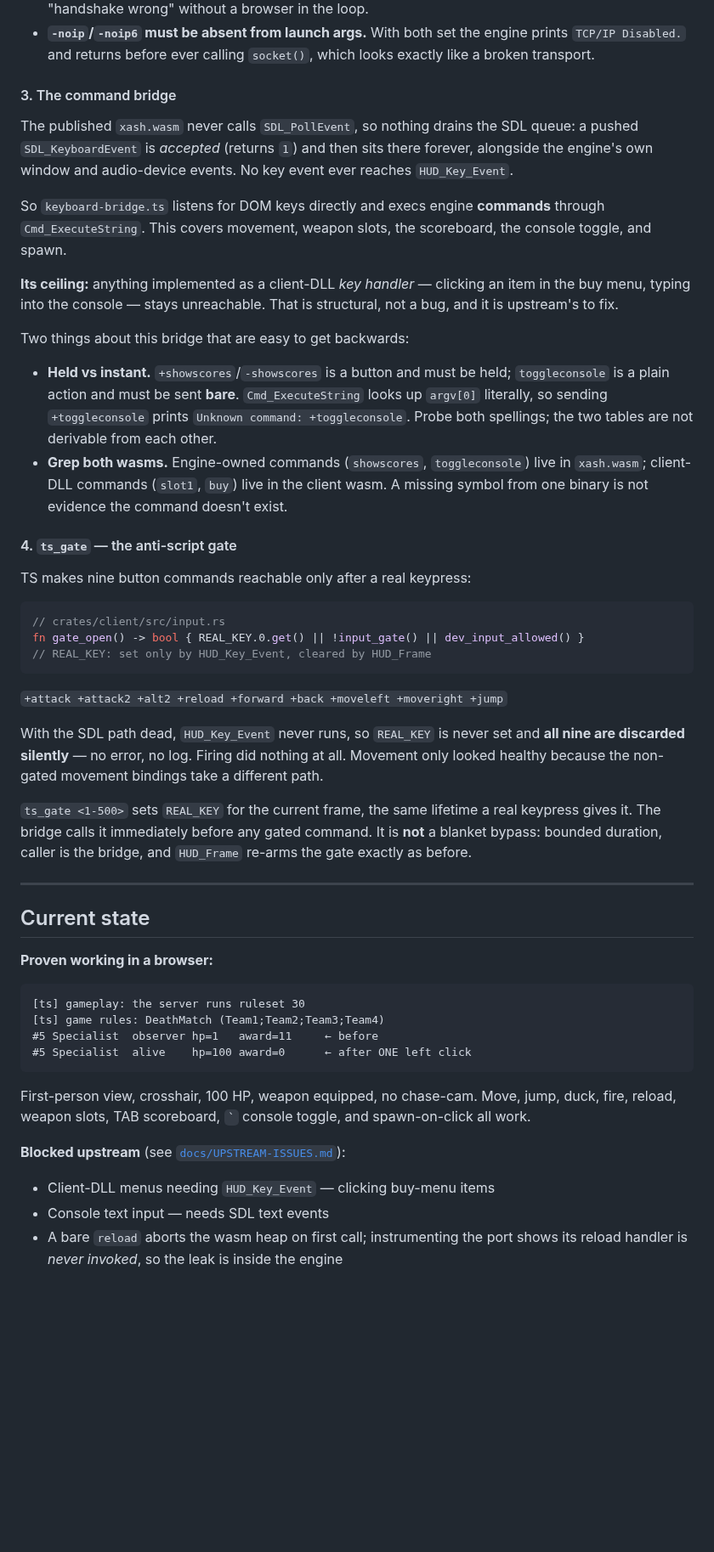
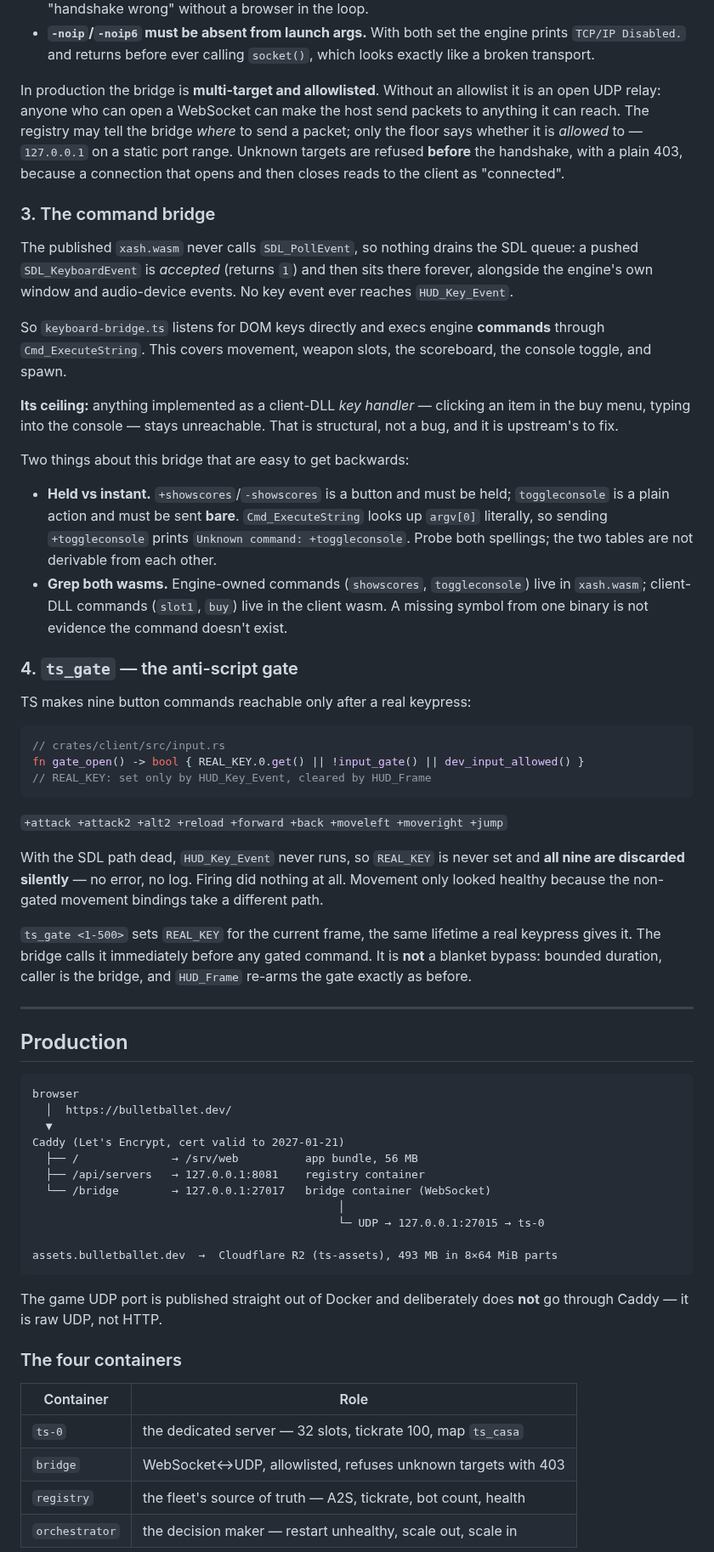
Before and after one commit to klampatech/specialists-browser, a Markdown page: README.md, the part around one of its changes. Shown at 85% size. GitHub-like rendering; blank space fills up the shorter version.

````diff
--- a/README.md
+++ b/README.md
@@ -142,7 +102,15 @@ Non-obvious requirements, each of which cost a debugging round:
   engine prints `TCP/IP Disabled.` and returns before ever calling
   `socket()`, which looks exactly like a broken transport.
 
-#### 3. The command bridge
+In production the bridge is **multi-target and allowlisted**. Without an
+allowlist it is an open UDP relay: anyone who can open a WebSocket can
+make the host send packets to anything it can reach. The registry may tell
+the bridge *where* to send a packet; only the floor says whether it is
+*allowed* to — `127.0.0.1` on a static port range. Unknown targets are
+refused **before** the handshake, with a plain 403, because a connection
+that opens and then closes reads to the client as "connected".
+
+### 3. The command bridge
 
 The published `xash.wasm` never calls `SDL_PollEvent`, so nothing drains
 the SDL queue: a pushed `SDL_KeyboardEvent` is *accepted* (returns `1`)
@@ -159,8 +127,8 @@ unreachable. That is structural, not a bug, and it is upstream's to fix.
 
 Two things about this bridge that are easy to get backwards:
 
-- **Held vs instant.** `+showscores`/`-showscores` is a button and must
-  be held; `toggleconsole` is a plain action and must be sent **bare**.
+- **Held vs instant.** `+showscores`/`-showscores` is a button and must be
+  held; `toggleconsole` is a plain action and must be sent **bare**.
   `Cmd_ExecuteString` looks up `argv[0]` literally, so sending
   `+toggleconsole` prints `Unknown command: +toggleconsole`. Probe both
   spellings; the two tables are not derivable from each other.
@@ -169,7 +137,7 @@ Two things about this bridge that are easy to get backwards:
   `buy`) live in the client wasm. A missing symbol from one binary is not
   evidence the command doesn't exist.
 
-#### 4. `ts_gate` — the anti-script gate
+### 4. `ts_gate` — the anti-script gate
 
 TS makes nine button commands reachable only after a real keypress:
 
@@ -183,8 +151,8 @@ fn gate_open() -> bool { REAL_KEY.0.get() || !input_gate() || dev_input_allowed(
 
 With the SDL path dead, `HUD_Key_Event` never runs, so `REAL_KEY` is never
 set and **all nine are discarded silently** — no error, no log. Firing did
-nothing at all. Movement only looked healthy because the non-gated
-movement bindings take a different path.
+nothing at all. Movement only looked healthy because the non-gated movement
+bindings take a different path.
 
 `ts_gate <1-500>` sets `REAL_KEY` for the current frame, the same lifetime
 a real keypress gives it. The bridge calls it immediately before any gated
@@ -193,26 +161,31 @@ bridge, and `HUD_Frame` re-arms the gate exactly as before.
 
 ---
 
-## Current state
-
-**Proven working in a browser:**
+## Production
 
 ```
-[ts] gameplay: the server runs ruleset 30
-[ts] game rules: DeathMatch (Team1;Team2;Team3;Team4)
-#5 Specialist  observer hp=1   award=11     ← before
-#5 Specialist  alive    hp=100 award=0      ← after ONE left click
+browser
+  │  https://bulletballet.dev/
+  ▼
+Caddy (Let's Encrypt, cert valid to 2027-01-21)
+  ├── /              → /srv/web          app bundle, 56 MB
+  ├── /api/servers   → 127.0.0.1:8081    registry container
+  └── /bridge        → 127.0.0.1:27017   bridge container (WebSocket)
+                                              │
+                                              └─ UDP → 127.0.0.1:27015 → ts-0
+
+assets.bulletballet.dev  →  Cloudflare R2 (ts-assets), 493 MB in 8×64 MiB parts
 ```
 
-First-person view, crosshair, 100 HP, weapon equipped, no chase-cam.
-Move, jump, duck, fire, reload, weapon slots, TAB scoreboard, `` ` ``
-console toggle, and spawn-on-click all work.
+The game UDP port is published straight out of Docker and deliberately does
+**not** go through Caddy — it is raw UDP, not HTTP.
 
-**Blocked upstream** (see [`docs/UPSTREAM-ISSUES.md`](./docs/UPSTREAM-ISSUES.md)):
+### The four containers
 
-- Client-DLL menus needing `HUD_Key_Event` — clicking buy-menu items
-- Console text input — needs SDL text events
-- A bare `reload` aborts the wasm heap on first call; instrumenting the
-  port shows its reload handler is *never invoked*, so the leak is inside
-  the engine
+| Container | Role |
+|---|---|
+| `ts-0` | the dedicated server — 32 slots, tickrate 100, map `ts_casa` |
+| `bridge` | WebSocket↔UDP, allowlisted, refuses unknown targets with 403 |
+| `registry` | the fleet's source of truth — A2S, tickrate, bot count, health |
+| `orchestrator` | the decision maker — restart unhealthy, scale out, scale in |
 
````
Also changed, not shown: other parts of README.md (+218 -98 lines), docs/screenshots/landing.png (added), docs/screenshots/spectator.png (added), 1 other file.
